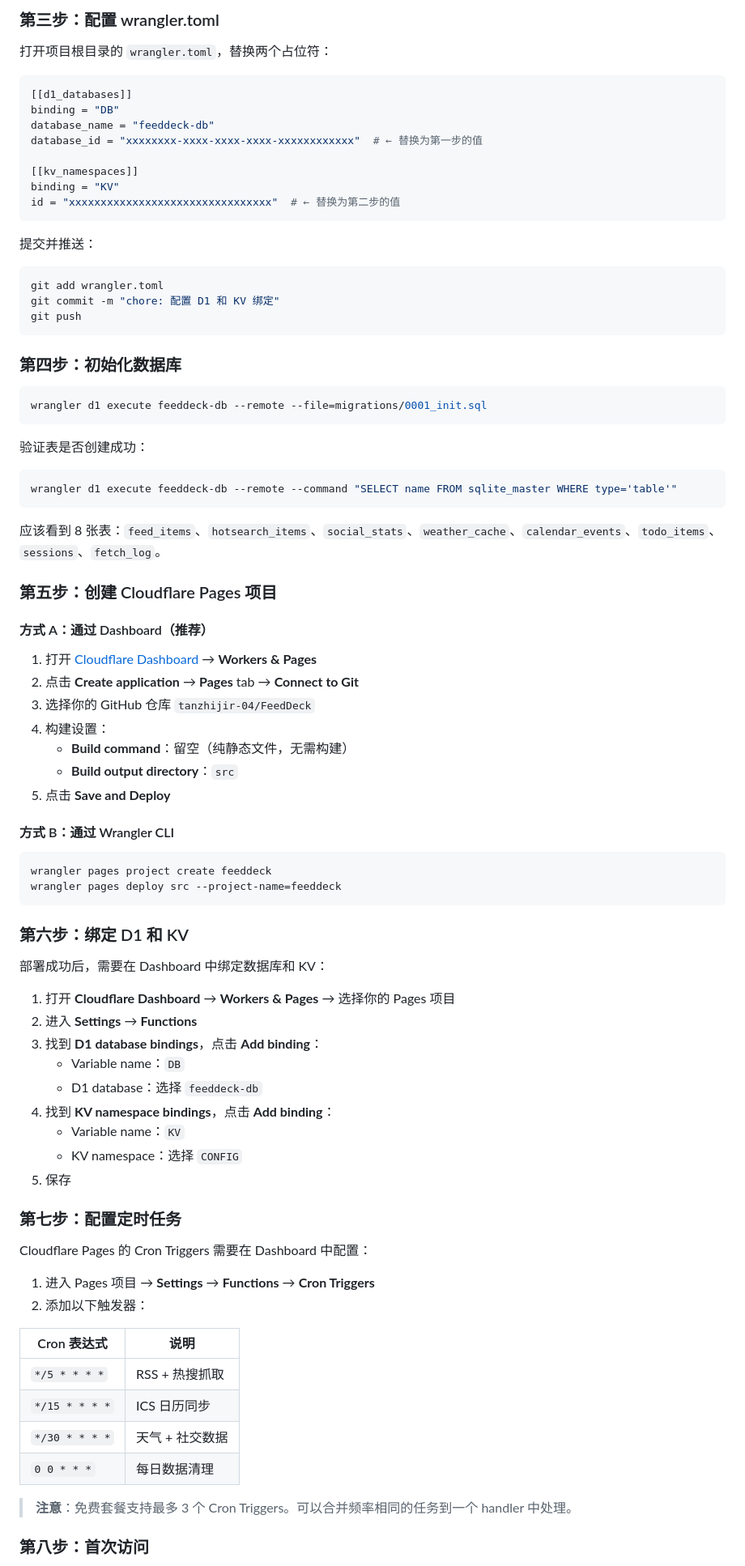
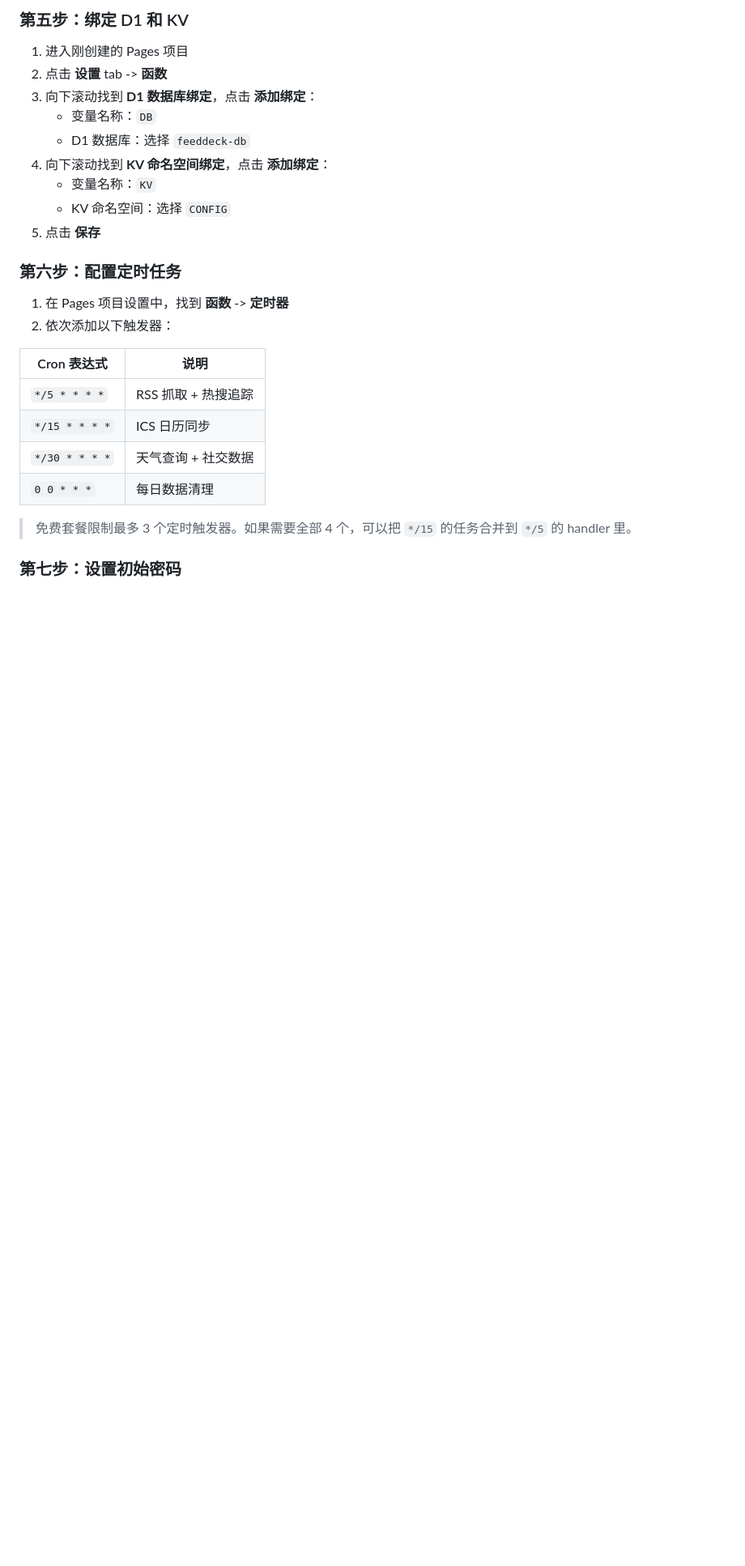
Before and after one commit to tanzhijir-04/FeedDeck, a Markdown page: README.md, the part around one of its changes. Shown at 81% size. Rendered like a GitHub page; blank space fills up the shorter version.

Commit message:
@ docs: 重写 README — 纯网页部署指南
- 移除所有 CLI 命令，全部操作通过 Cloudflare Dashboard 完成
- 8 步部署流程：D1/KV/建表/Pages/绑定/定时/密码/验证
- 包含完整的 SQL 建表语句（可直接粘贴到 D1 控制台）
- 包含密码哈希生成的浏览器端代码
- 部署后管理速查表
@

````diff
--- a/README.md
+++ b/README.md
@@ -109,89 +136,29 @@ id = "xxxxxxxxxxxxxxxxxxxxxxxxxxxxxxxx"
 
-### 第三步：配置 wrangler.toml
+### 第五步：绑定 D1 和 KV
 
-打开项目根目录的 `wrangler.toml`，替换两个占位符：
+1. 进入刚创建的 Pages 项目
+2. 点击 **设置** tab -> **函数**
+3. 向下滚动找到 **D1 数据库绑定**，点击 **添加绑定**：
+   - 变量名称：`DB`
+   - D1 数据库：选择 `feeddeck-db`
+4. 向下滚动找到 **KV 命名空间绑定**，点击 **添加绑定**：
+   - 变量名称：`KV`
+   - KV 命名空间：选择 `CONFIG`
+5. 点击 **保存**
 
-```toml
-[[d1_databases]]
-binding = "DB"
-database_name = "feeddeck-db"
-database_id = "xxxxxxxx-xxxx-xxxx-xxxx-xxxxxxxxxxxx"  # ← 替换为第一步的值
+### 第六步：配置定时任务
 
-[[kv_namespaces]]
-binding = "KV"
-id = "xxxxxxxxxxxxxxxxxxxxxxxxxxxxxxxx"  # ← 替换为第二步的值
-```
-
-提交并推送：
-
-```bash
-git add wrangler.toml
-git commit -m "chore: 配置 D1 和 KV 绑定"
-git push
-```
-
-### 第四步：初始化数据库
-
-```bash
-wrangler d1 execute feeddeck-db --remote --file=migrations/0001_init.sql
-```
-
-验证表是否创建成功：
-
-```bash
-wrangler d1 execute feeddeck-db --remote --command "SELECT name FROM sqlite_master WHERE type='table'"
-```
-
-应该看到 8 张表：`feed_items`、`hotsearch_items`、`social_stats`、`weather_cache`、`calendar_events`、`todo_items`、`sessions`、`fetch_log`。
-
-### 第五步：创建 Cloudflare Pages 项目
-
-#### 方式 A：通过 Dashboard（推荐）
-
-1. 打开 [Cloudflare Dashboard](https://dash.cloudflare.com/) → **Workers & Pages**
-2. 点击 **Create application** → **Pages** tab → **Connect to Git**
-3. 选择你的 GitHub 仓库 `tanzhijir-04/FeedDeck`
-4. 构建设置：
-   - **Build command**：留空（纯静态文件，无需构建）
-   - **Build output directory**：`src`
-5. 点击 **Save and Deploy**
-
-#### 方式 B：通过 Wrangler CLI
-
-```bash
-wrangler pages project create feeddeck
-wrangler pages deploy src --project-name=feeddeck
-```
-
-### 第六步：绑定 D1 和 KV
-
-部署成功后，需要在 Dashboard 中绑定数据库和 KV：
-
-1. 打开 **Cloudflare Dashboard** → **Workers & Pages** → 选择你的 Pages 项目
-2. 进入 **Settings** → **Functions**
-3. 找到 **D1 database bindings**，点击 **Add binding**：
-   - Variable name：`DB`
-   - D1 database：选择 `feeddeck-db`
-4. 找到 **KV namespace bindings**，点击 **Add binding**：
-   - Variable name：`KV`
-   - KV namespace：选择 `CONFIG`
-5. 保存
-
-### 第七步：配置定时任务
-
-Cloudflare Pages 的 Cron Triggers 需要在 Dashboard 中配置：
-
-1. 进入 Pages 项目 → **Settings** → **Functions** → **Cron Triggers**
-2. 添加以下触发器：
+1. 在 Pages 项目设置中，找到 **函数** -> **定时器**
+2. 依次添加以下触发器：
 
 | Cron 表达式 | 说明 |
 |-------------|------|
-| `*/5 * * * *` | RSS + 热搜抓取 |
+| `*/5 * * * *` | RSS 抓取 + 热搜追踪 |
 | `*/15 * * * *` | ICS 日历同步 |
-| `*/30 * * * *` | 天气 + 社交数据 |
+| `*/30 * * * *` | 天气查询 + 社交数据 |
 | `0 0 * * *` | 每日数据清理 |
 
-> **注意**：免费套餐支持最多 3 个 Cron Triggers。可以合并频率相同的任务到一个 handler 中处理。
+> 免费套餐限制最多 3 个定时触发器。如果需要全部 4 个，可以把 `*/15` 的任务合并到 `*/5` 的 handler 里。
 
-### 第八步：首次访问
+### 第七步：设置初始密码
 
````
Also changed, not shown: other parts of README.md (+121 -77 lines).
